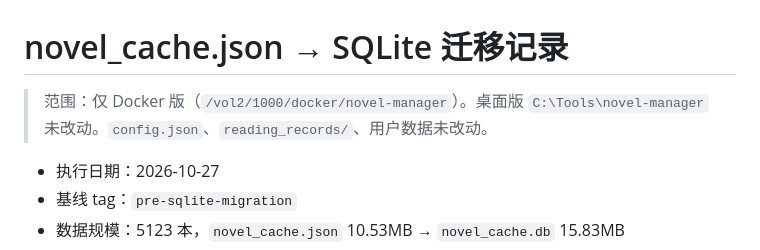
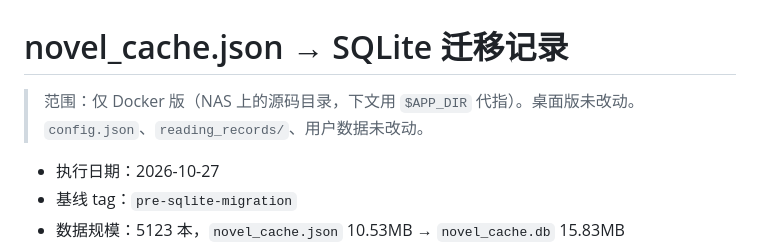
Before and after one commit to ufowangjian-cmyk/novel-manager, a Markdown page: docs/sqlite-migration-report.md, the part around the change. Rendered like a GitHub page.

Commit message:
docs: 公开文档去掉真实内网路径，改用占位符
README/DOCKER-NOTES 一直用 /path/to/... 占位（docker-compose.yml 也是因为含
真实内网挂载路径才被 .gitignore 排除），我这两处写成了实际路径，不一致，改回来：

- DEVELOPMENT.md 回滚命令：cd /vol2/1000/docker/novel-manager → cd /path/to/novel-manager
- docs/sqlite-migration-report.md 范围说明：真实源码目录 + 桌面版路径 → $APP_DIR 代指

```diff
--- a/docs/sqlite-migration-report.md
+++ b/docs/sqlite-migration-report.md
@@ -1,7 +1,7 @@
 # novel_cache.json → SQLite 迁移记录
 
-> 范围：仅 Docker 版（`/vol2/1000/docker/novel-manager`）。桌面版 `C:\Tools\novel-manager`
-> 未改动。`config.json`、`reading_records/`、用户数据未改动。
+> 范围：仅 Docker 版（NAS 上的源码目录，下文用 `$APP_DIR` 代指）。桌面版未改动。
+> `config.json`、`reading_records/`、用户数据未改动。
 
 - 执行日期：2026-10-27
 - 基线 tag：`pre-sqlite-migration`
```
Also changed, not shown: DEVELOPMENT.md (+1 -1 lines).
